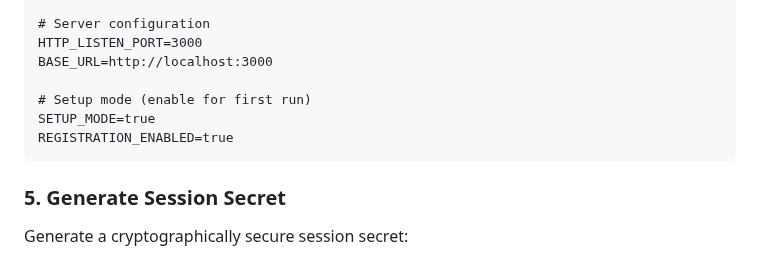
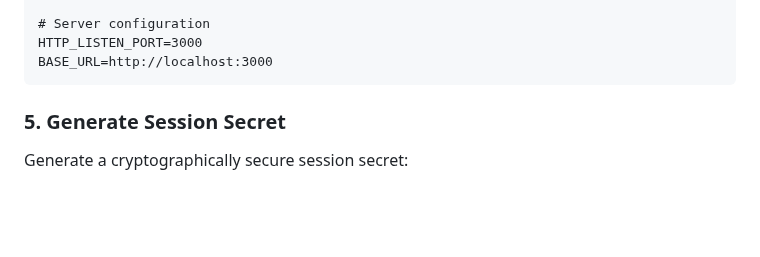
Before and after one commit to headwalluk/vulnz, a Markdown page: docs/installation.md, the part around one of its changes. GitHub-like rendering; blank space fills up the shorter version.

````diff
--- a/docs/installation.md
+++ b/docs/installation.md
@@ -62,10 +62,6 @@ DB_NAME=vulnz
 # Server configuration
 HTTP_LISTEN_PORT=3000
 BASE_URL=http://localhost:3000
-
-# Setup mode (enable for first run)
-SETUP_MODE=true
-REGISTRATION_ENABLED=true
 ```
 
 ### 5. Generate Session Secret
````
Also changed, not shown: other parts of docs/installation.md (+19 -17 lines).
